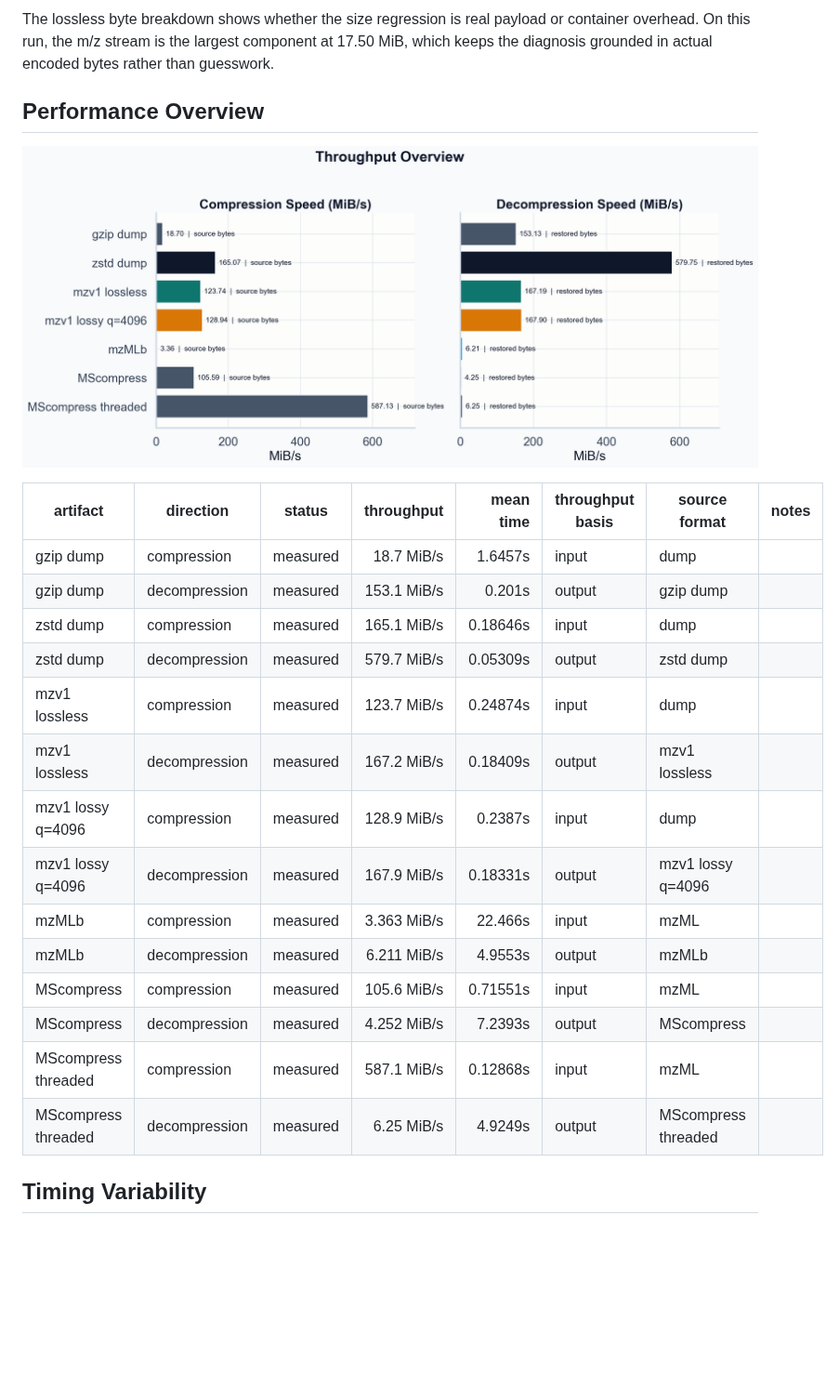
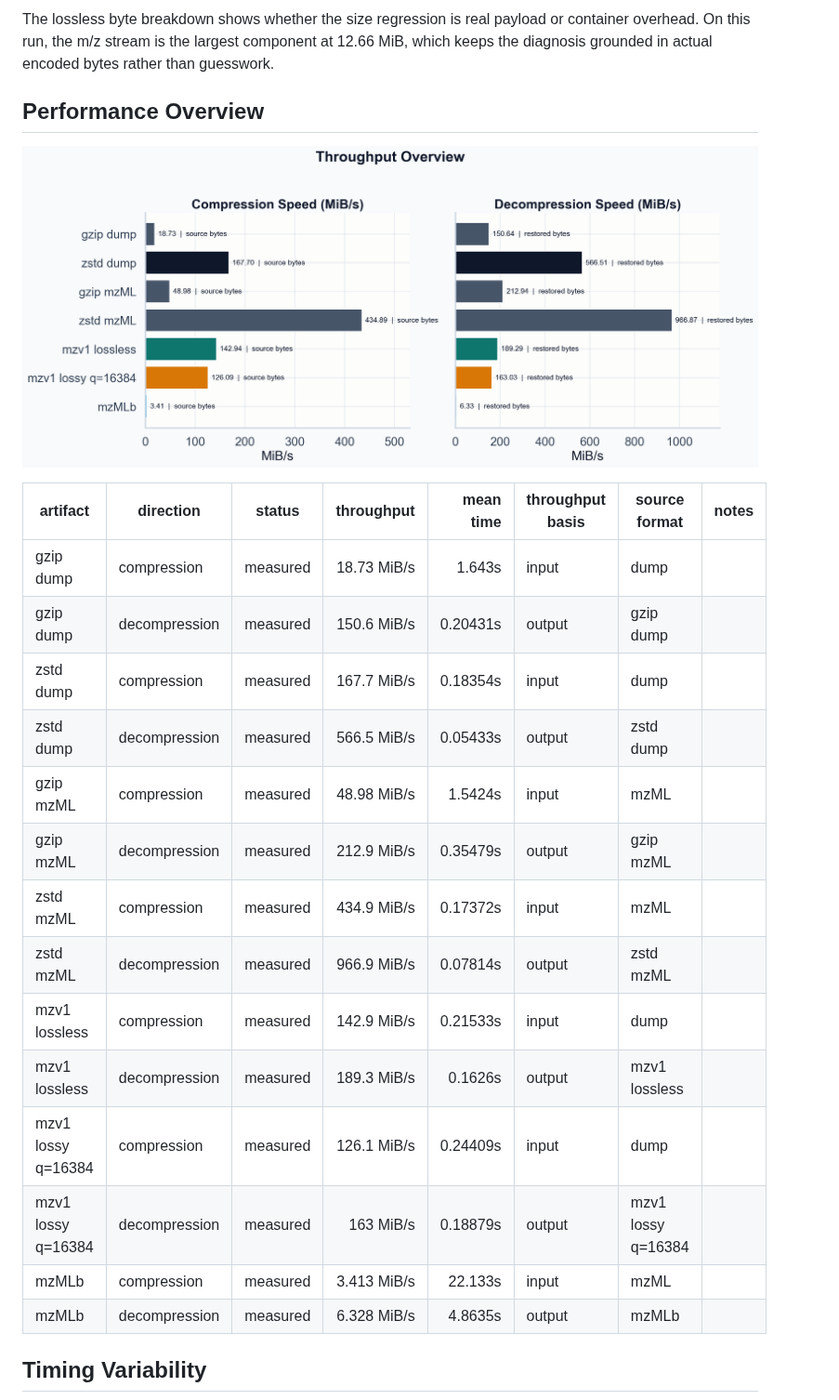
Before and after one commit to eneskemalergin/mzarc, a Markdown page: benchmark/report.md, the part around one of its changes. Shown at 93% size. GitHub-like rendering; pictures changed too: benchmark/plots/performance_overview.png; blank space fills up the shorter version.

Commit message:
revise: improve benchmarking suite

```diff
--- a/benchmark/report.md
+++ b/benchmark/report.md
@@ -48,26 +48,26 @@ Lossless `.mzv1` is already materially smaller than mzML on this sample, and it
 
-The lossless byte breakdown shows whether the size regression is real payload or container overhead. On this run, the m/z stream is the largest component at 17.50 MiB, which keeps the diagnosis grounded in actual encoded bytes rather than guesswork.
+The lossless byte breakdown shows whether the size regression is real payload or container overhead. On this run, the m/z stream is the largest component at 12.66 MiB, which keeps the diagnosis grounded in actual encoded bytes rather than guesswork.
 
 ## Performance Overview
 
 ![Throughput Overview](plots/performance_overview.png)
 
-| artifact | direction | status | throughput | mean time | throughput basis | source format | notes |
-| --- | --- | --- | ---: | ---: | --- | --- | --- |
-| gzip dump | compression | measured | 18.7 MiB/s | 1.6457s | input | dump |  |
-| gzip dump | decompression | measured | 153.1 MiB/s | 0.201s | output | gzip dump |  |
-| zstd dump | compression | measured | 165.1 MiB/s | 0.18646s | input | dump |  |
-| zstd dump | decompression | measured | 579.7 MiB/s | 0.05309s | output | zstd dump |  |
-| mzv1 lossless | compression | measured | 123.7 MiB/s | 0.24874s | input | dump |  |
-| mzv1 lossless | decompression | measured | 167.2 MiB/s | 0.18409s | output | mzv1 lossless |  |
-| mzv1 lossy q=4096 | compression | measured | 128.9 MiB/s | 0.2387s | input | dump |  |
-| mzv1 lossy q=4096 | decompression | measured | 167.9 MiB/s | 0.18331s | output | mzv1 lossy q=4096 |  |
-| mzMLb | compression | measured | 3.363 MiB/s | 22.466s | input | mzML |  |
-| mzMLb | decompression | measured | 6.211 MiB/s | 4.9553s | output | mzMLb |  |
-| MScompress | compression | measured | 105.6 MiB/s | 0.71551s | input | mzML |  |
-| MScompress | decompression | measured | 4.252 MiB/s | 7.2393s | output | MScompress |  |
-| MScompress threaded | compression | measured | 587.1 MiB/s | 0.12868s | input | mzML |  |
-| MScompress threaded | decompression | measured | 6.25 MiB/s | 4.9249s | output | MScompress threaded |  |
+| artifact           | direction     | status   |  throughput | mean time | throughput basis | source format      | notes |
+| ------------------ | ------------- | -------- | ----------: | --------: | ---------------- | ------------------ | ----- |
+| gzip dump          | compression   | measured | 18.73 MiB/s |    1.643s | input            | dump               |       |
+| gzip dump          | decompression | measured | 150.6 MiB/s |  0.20431s | output           | gzip dump          |       |
+| zstd dump          | compression   | measured | 167.7 MiB/s |  0.18354s | input            | dump               |       |
+| zstd dump          | decompression | measured | 566.5 MiB/s |  0.05433s | output           | zstd dump          |       |
+| gzip mzML          | compression   | measured | 48.98 MiB/s |   1.5424s | input            | mzML               |       |
+| gzip mzML          | decompression | measured | 212.9 MiB/s |  0.35479s | output           | gzip mzML          |       |
+| zstd mzML          | compression   | measured | 434.9 MiB/s |  0.17372s | input            | mzML               |       |
+| zstd mzML          | decompression | measured | 966.9 MiB/s |  0.07814s | output           | zstd mzML          |       |
+| mzv1 lossless      | compression   | measured | 142.9 MiB/s |  0.21533s | input            | dump               |       |
+| mzv1 lossless      | decompression | measured | 189.3 MiB/s |   0.1626s | output           | mzv1 lossless      |       |
+| mzv1 lossy q=16384 | compression   | measured | 126.1 MiB/s |  0.24409s | input            | dump               |       |
+| mzv1 lossy q=16384 | decompression | measured |   163 MiB/s |  0.18879s | output           | mzv1 lossy q=16384 |       |
+| mzMLb              | compression   | measured | 3.413 MiB/s |   22.133s | input            | mzML               |       |
+| mzMLb              | decompression | measured | 6.328 MiB/s |   4.8635s | output           | mzMLb              |       |
 
 ## Timing Variability
 
```
Also changed, not shown: other parts of benchmark/report.md (+71 -76 lines), benchmark/plots/fidelity_overview.png, benchmark/plots/intensity_relative_quantiles.png, benchmark/plots/lossy_tradeoff.png, benchmark/plots/size_comparison.png, benchmark/plots/timing_intervals.png, 10 other files.
